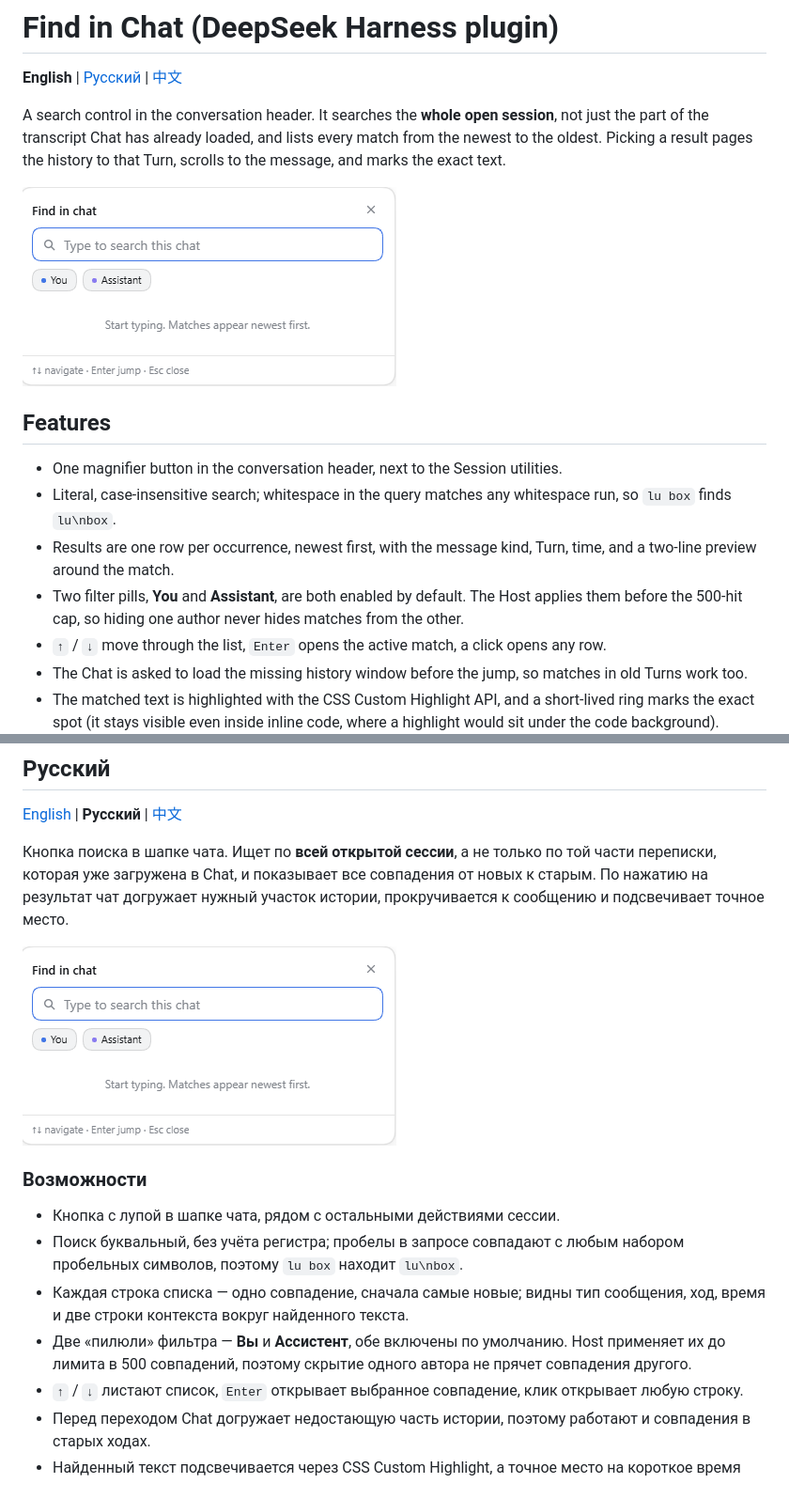
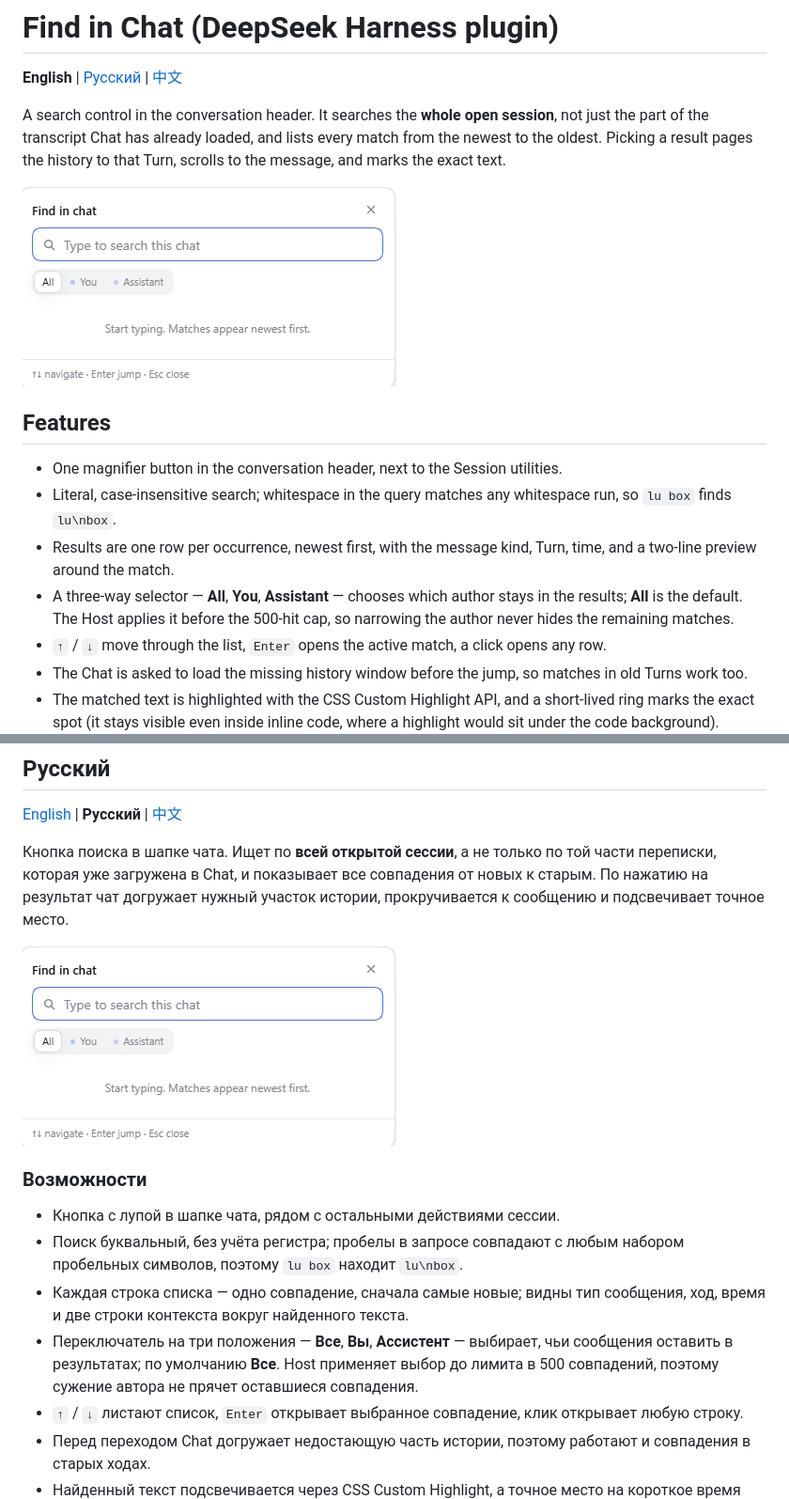
Before and after one commit to Timur-Ziyangareev/find-in-chat, a Markdown page: README.md, 2 parts joined by grey strips. Shown at 94% size. GitHub-like rendering; pictures changed too: docs/panel.png.

Commit message:
update readme for author selector

```diff
--- a/README.md
+++ b/README.md
@@ -11,7 +11,7 @@ A search control in the conversation header. It searches the **whole open sessio
 - One magnifier button in the conversation header, next to the Session utilities.
 - Literal, case-insensitive search; whitespace in the query matches any whitespace run, so `lu box` finds `lu\nbox`.
 - Results are one row per occurrence, newest first, with the message kind, Turn, time, and a two-line preview around the match.
-- Two filter pills, **You** and **Assistant**, are both enabled by default. The Host applies them before the 500-hit cap, so hiding one author never hides matches from the other.
+- A three-way selector — **All**, **You**, **Assistant** — chooses which author stays in the results; **All** is the default. The Host applies it before the 500-hit cap, so narrowing the author never hides the remaining matches.
 - `↑` / `↓` move through the list, `Enter` opens the active match, a click opens any row.
 - The Chat is asked to load the missing history window before the jump, so matches in old Turns work too.
 - The matched text is highlighted with the CSS Custom Highlight API, and a short-lived ring marks the exact spot (it stays visible even inside inline code, where a highlight would sit under the code background).
@@ -85,7 +85,7 @@ MIT
 - Кнопка с лупой в шапке чата, рядом с остальными действиями сессии.
 - Поиск буквальный, без учёта регистра; пробелы в запросе совпадают с любым набором пробельных символов, поэтому `lu box` находит `lu\nbox`.
 - Каждая строка списка — одно совпадение, сначала самые новые; видны тип сообщения, ход, время и две строки контекста вокруг найденного текста.
-- Две «пилюли» фильтра — **Вы** и **Ассистент**, обе включены по умолчанию. Host применяет их до лимита в 500 совпадений, поэтому скрытие одного автора не прячет совпадения другого.
+- Переключатель на три положения — **Все**, **Вы**, **Ассистент** — выбирает, чьи сообщения оставить в результатах; по умолчанию **Все**. Host применяет выбор до лимита в 500 совпадений, поэтому сужение автора не прячет оставшиеся совпадения.
 - `↑` / `↓` листают список, `Enter` открывает выбранное совпадение, клик открывает любую строку.
 - Перед переходом Chat догружает недостающую часть истории, поэтому работают и совпадения в старых ходах.
 - Найденный текст подсвечивается через CSS Custom Highlight, а точное место на короткое время обводится рамкой — её видно даже внутри inline-кода, где обычная подсветка уходит под фон плашки.
```
Also changed, not shown: other parts of README.md (+1 -1 lines).
